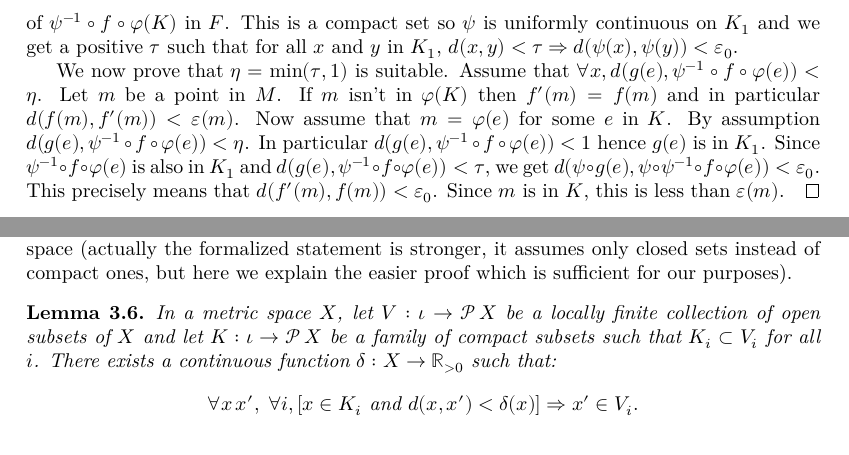
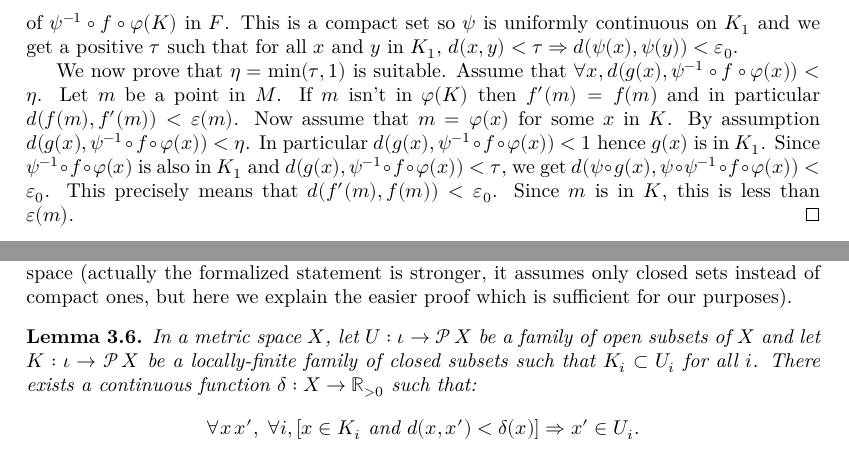
Before and after one commit to leanprover-community/sphere-eversion, a LaTeX thesis (blueprint/src/print.tex, which reads blueprint/src/global_convex_integration.tex): two parts of pages 21 and 22 of 28, joined at a grey line, cut so that both start at the same text. Compiled offline with XeLaTeX.

Commit message:
Update blueprint: minor tweaks / fixes

```diff
--- a/blueprint/src/global_convex_integration.tex
+++ b/blueprint/src/global_convex_integration.tex
@@ -61,12 +61,12 @@ compatible distance function on every manifold.
   for all $x$ and $y$ in $K₁$, $d(x, y) < τ ⇒ d(ψ(x), ψ(y)) < ε₀$.
 
   We now prove that $η = \min(τ, 1)$ is suitable. Assume that
-  $∀ x, d(g(e), ψ⁻¹∘f∘φ(e)) < η$. Let $m$ be a point in $M$. If $m$ isn't in
+  $∀ x, d(g(x), ψ⁻¹∘f∘φ(x)) < η$. Let $m$ be a point in $M$. If $m$ isn't in
   $φ(K)$ then $f'(m) = f(m)$ and in particular $d(f(m), f'(m)) < ε(m)$. Now
-  assume that $m = φ(e)$ for some $e$ in $K$. By assumption $d(g(e), ψ⁻¹∘f∘φ(e)) < η$.
-  In particular $d(g(e), ψ⁻¹∘f∘φ(e)) < 1$ hence $g(e)$ is in $K₁$. Since
-  $ψ⁻¹∘f∘φ(e)$ is also in $K₁$ and $d(g(e), ψ⁻¹∘f∘φ(e)) < τ$, we get
-  $d(ψ∘ g(e), ψ ∘ ψ⁻¹∘f∘φ(e)) < ε₀$. This precisely means that
+  assume that $m = φ(x)$ for some $x$ in $K$. By assumption $d(g(x), ψ⁻¹∘f∘φ(x)) < η$.
+  In particular $d(g(x), ψ⁻¹∘f∘φ(x)) < 1$ hence $g(x)$ is in $K₁$. Since
+  $ψ⁻¹∘f∘φ(x)$ is also in $K₁$ and $d(g(x), ψ⁻¹∘f∘φ(x)) < τ$, we get
+  $d(ψ∘ g(x), ψ ∘ ψ⁻¹∘f∘φ(x)) < ε₀$. This precisely means that
   $d(f'(m), f(m)) < ε₀$. Since $m$ is in $K$, this is less than $ε(m)$.
 \end{proof}
 
@@ -187,12 +187,12 @@ which is sufficient for our purposes).
   \label{lem:stability_cover}
   \lean{metric.exists_continuous_real_forall_closed_ball_subset}
   \leanok
-  In a metric space $X$, let $V : ι → \set{X}$ be a locally finite
-  collection of open subsets of $X$ and let $K : ι → \set{X}$ be a family of
-  compact subsets such that $K_i ⊂ V_i$ for all $i$. There exists a continuous
+  In a metric space $X$, let $U : ι → \set{X}$ be a
+  family of open subsets of $X$ and let $K : ι → \set{X}$ be a locally-finite
+  family of closed subsets such that $K_i ⊂ U_i$ for all $i$. There exists a continuous
   function $δ : X → ℝ_{> 0}$ such that:
   \[
-    ∀ x\, x',\; ∀ i, \left[x ∈ K_i \text{ and } d(x, x') < δ(x)\right] ⇒ x' ∈ V_i.
+    ∀ x\, x',\; ∀ i, \left[x ∈ K_i \text{ and } d(x, x') < δ(x)\right] ⇒ x' ∈ U_i.
   \]
 \end{lemma}
 
```
Also changed, not shown: blueprint/src/global_convex_integration.tex (6 more changed lines).
